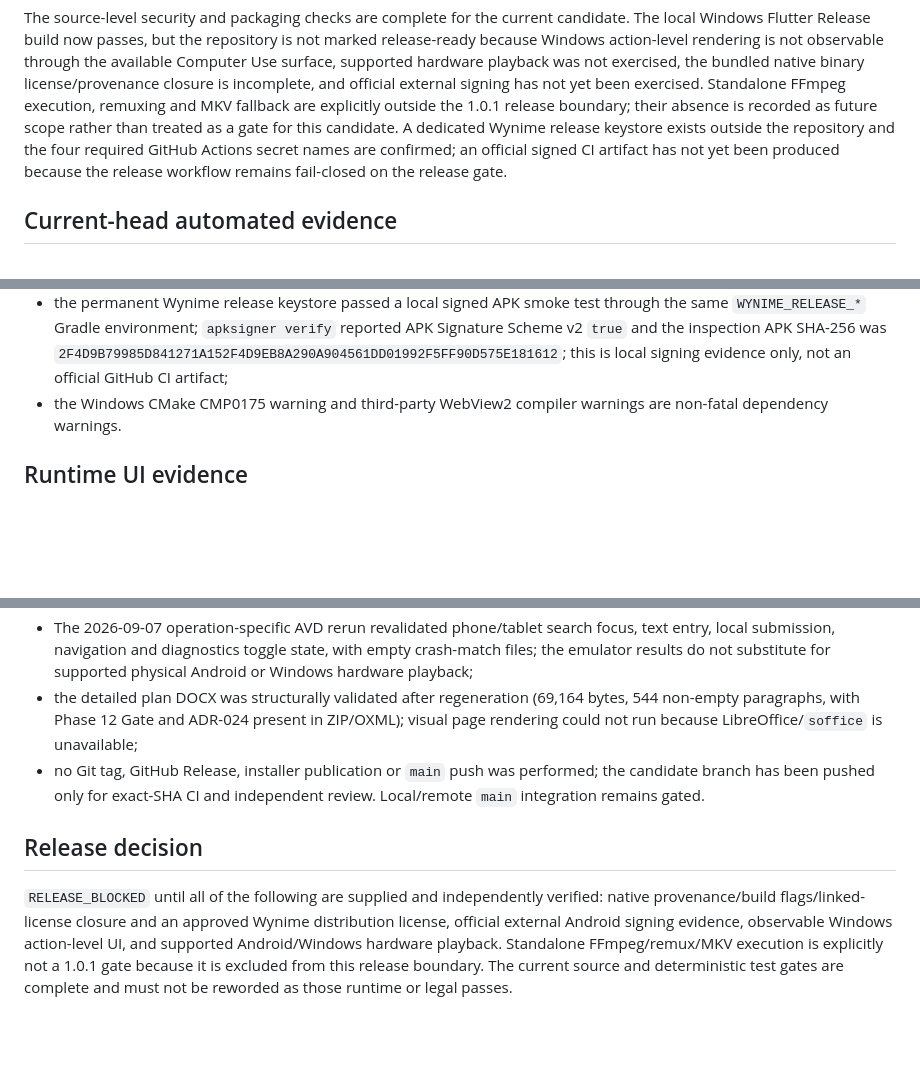
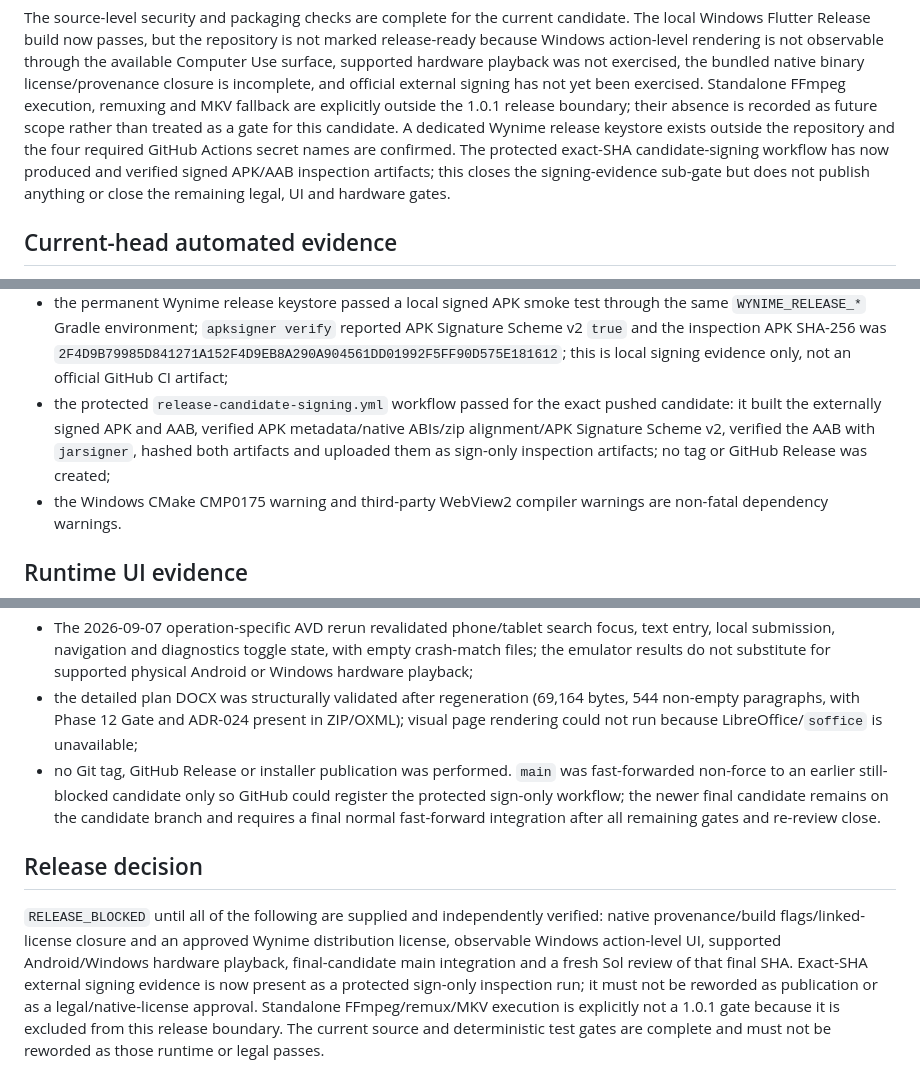
Before and after one commit to william12233/Wynime, a Markdown page: docs/PHASE12_STATUS.md, 3 parts joined by grey strips. GitHub-like rendering; blank space fills up the shorter version.

Commit message:
docs: record signed candidate evidence

```diff
--- a/docs/PHASE12_STATUS.md
+++ b/docs/PHASE12_STATUS.md
@@ -16,9 +16,10 @@ not yet been exercised. Standalone FFmpeg execution, remuxing and MKV
 fallback are explicitly outside the 1.0.1 release boundary; their absence is
 recorded as future scope rather than treated as a gate for this candidate. A
 dedicated Wynime release keystore exists outside the repository and the four
-required GitHub Actions secret names are confirmed; an official signed CI
-artifact has not yet been produced because the release workflow remains
-fail-closed on the release gate.
+required GitHub Actions secret names are confirmed. The protected exact-SHA
+candidate-signing workflow has now produced and verified signed APK/AAB
+inspection artifacts; this closes the signing-evidence sub-gate but does not
+publish anything or close the remaining legal, UI and hardware gates.
 
 ## Current-head automated evidence
 
@@ -39,6 +40,11 @@ fail-closed on the release gate.
   reported APK Signature Scheme v2 `true` and the inspection APK SHA-256 was
   `2F4D9B79985D841271A152F4D9EB8A290A904561DD01992F5FF90D575E181612`;
   this is local signing evidence only, not an official GitHub CI artifact;
+- the protected `release-candidate-signing.yml` workflow passed for the exact
+  pushed candidate: it built the externally signed APK and AAB, verified
+  APK metadata/native ABIs/zip alignment/APK Signature Scheme v2, verified
+  the AAB with `jarsigner`, hashed both artifacts and uploaded them as
+  sign-only inspection artifacts; no tag or GitHub Release was created;
 - the Windows CMake CMP0175 warning and third-party WebView2 compiler warnings are non-fatal dependency warnings.
 
 ## Runtime UI evidence
@@ -152,17 +161,22 @@ require independent sign-off before release packaging.
 - Android phone and tablet action evidence passed individually, while Phase 11 overall UI remains `BLOCKED_UI_ENVIRONMENT` because the current Computer Use surface exposes no native Windows app (`apps: []`); no Windows action-level result is claimed;
 - The 2026-09-07 operation-specific AVD rerun revalidated phone/tablet search focus, text entry, local submission, navigation and diagnostics toggle state, with empty crash-match files; the emulator results do not substitute for supported physical Android or Windows hardware playback;
 - the detailed plan DOCX was structurally validated after regeneration (69,164 bytes, 544 non-empty paragraphs, with Phase 12 Gate and ADR-024 present in ZIP/OXML); visual page rendering could not run because LibreOffice/`soffice` is unavailable;
-- no Git tag, GitHub Release, installer publication or `main` push was
-  performed; the candidate branch has been pushed only for exact-SHA CI and
-  independent review. Local/remote `main` integration remains gated.
+- no Git tag, GitHub Release or installer publication was performed. `main`
+  was fast-forwarded non-force to an earlier still-blocked candidate only so
+  GitHub could register the protected sign-only workflow; the newer final
+  candidate remains on the candidate branch and requires a final normal
+  fast-forward integration after all remaining gates and re-review close.
 
 ## Release decision
 
 `RELEASE_BLOCKED` until all of the following are supplied and independently
 verified: native provenance/build flags/linked-license closure and an
-approved Wynime distribution license, official external Android signing
-evidence, observable Windows action-level UI, and supported Android/Windows
-hardware playback. Standalone FFmpeg/remux/MKV execution is explicitly not a
-1.0.1 gate because it is excluded from this release boundary. The current
-source and deterministic test gates are complete and must not be reworded as
-those runtime or legal passes.
+approved Wynime distribution license, observable Windows action-level UI,
+supported Android/Windows hardware playback, final-candidate main integration
+and a fresh Sol review of that final SHA. Exact-SHA external signing evidence
+is now present as a protected sign-only inspection run; it must not be
+reworded as publication or as a legal/native-license approval. Standalone
+FFmpeg/remux/MKV execution is explicitly not a 1.0.1 gate because it is
+excluded from this release boundary. The current source and deterministic
+test gates are complete and must not be reworded as those runtime or legal
+passes.
```
Also changed, not shown: other parts of docs/PHASE12_STATUS.md (+4 -1 lines).
